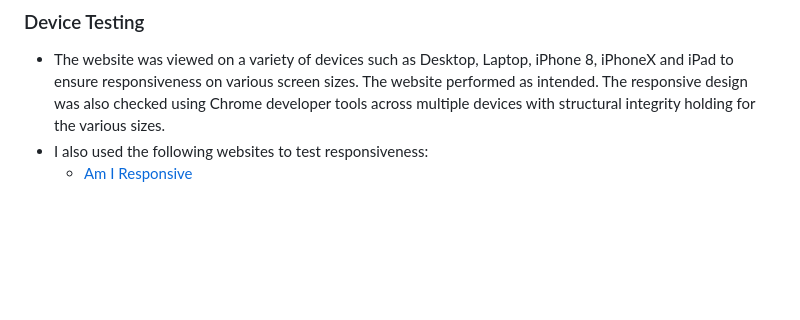
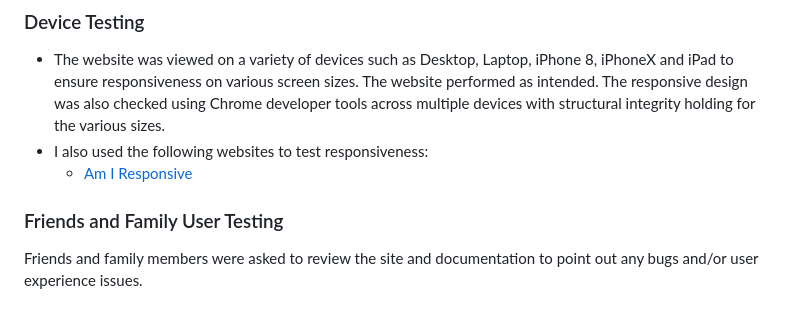
Before and after one commit to Esteban-Jr/EsportsAscendancy, a Markdown page: README.md, the part around the change. GitHub-like rendering; blank space fills up the shorter version.

Commit message:
Add friends and family section to readme

```diff
--- a/README.md
+++ b/README.md
@@ -125,3 +125,7 @@ Wireframes were produced using Balsamiq.
 - The website was viewed on a variety of devices such as Desktop, Laptop, iPhone 8, iPhoneX and iPad to ensure responsiveness on various screen sizes. The website performed as intended. The responsive design was also checked using Chrome developer tools across multiple devices with structural integrity holding for the various sizes.
 - I also used the following websites to test responsiveness:
     - [Am I Responsive](https://ui.dev/amiresponsive?url=https://esteban-jr.github.io/EsportsAscendancy/)
+
+### Friends and Family User Testing
+
+Friends and family members were asked to review the site and documentation to point out any bugs and/or user experience issues.
```
